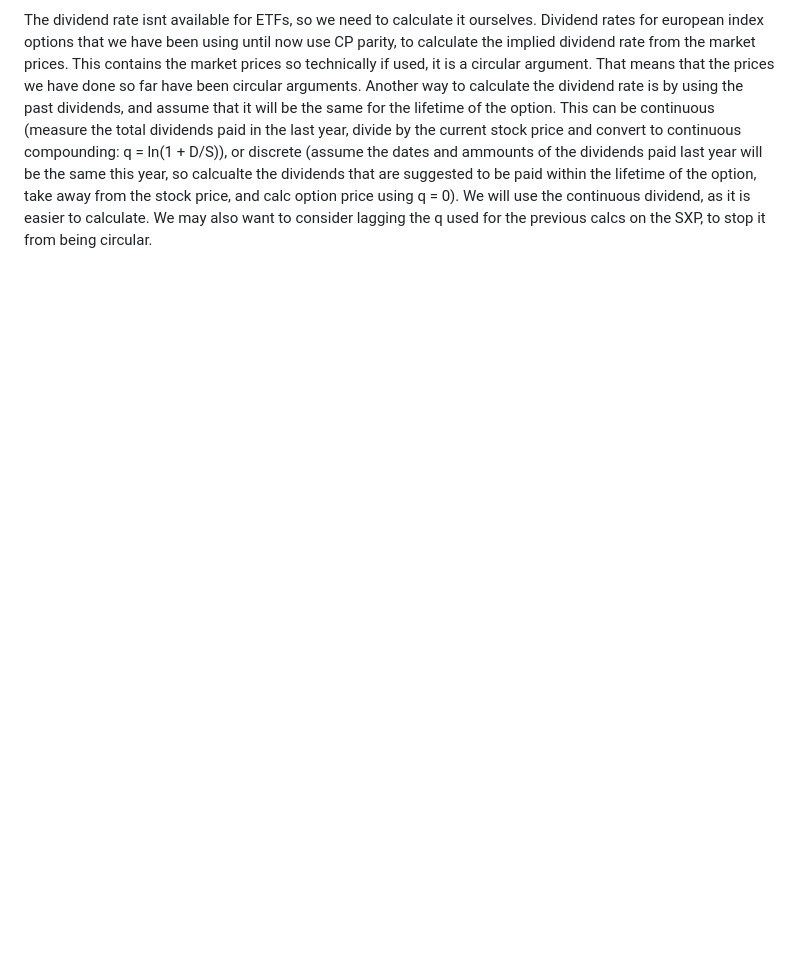
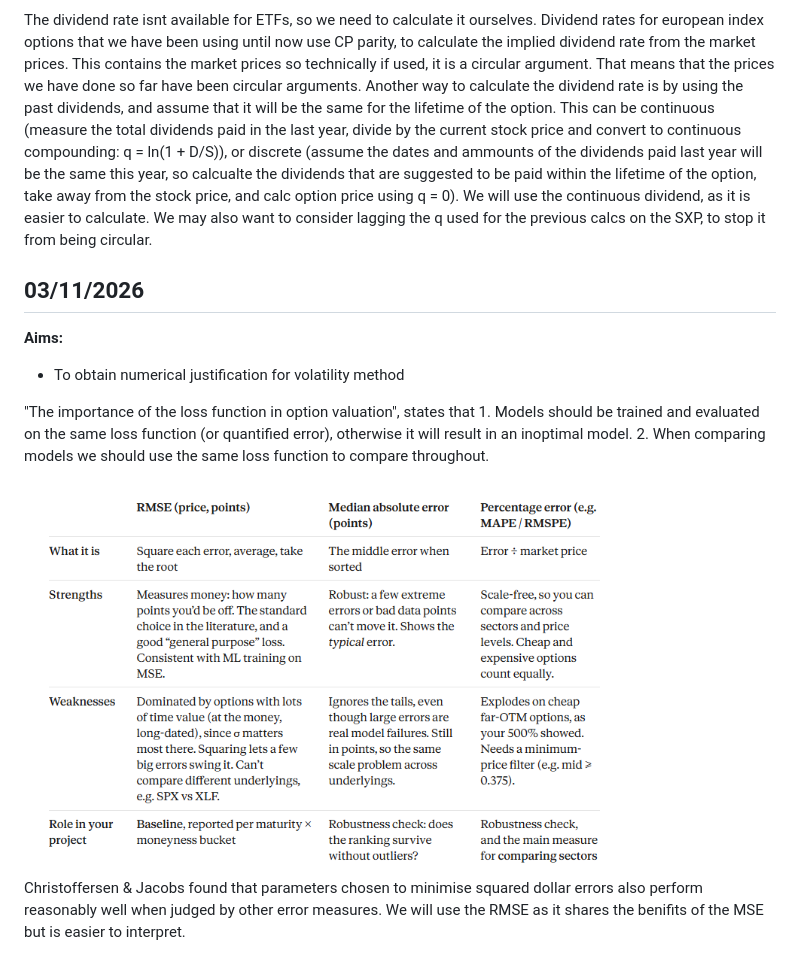
Before and after one commit to cid02413919/option-pricing-msci, a Markdown page: lab_book.md, the part around the change. Rendered like a GitHub page; pictures changed too: figures/error_types.png (added); blank space fills up the shorter version.

Commit message:
working on vol methods and defining which loss functions we use to compare the models

```diff
--- a/lab_book.md
+++ b/lab_book.md
@@ -50,3 +50,15 @@ We dont have european options of sectors grouped, so we will use american ones i
 There is no index options data available for certain sectors after 2019, therefore we have to use the ETFs intead. We will have to state the approximation of American options as European options.
 
 The dividend rate isnt available for ETFs, so we need to calculate it ourselves. Dividend rates for european index options that we have been using until now use CP parity, to calculate the implied dividend rate from the market prices. This contains the market prices so technically if used, it is a circular argument. That means that the prices we have done so far have been circular arguments. Another way to calculate the dividend rate is by using the past dividends, and assume that it will be the same for the lifetime of the option. This can be continuous (measure the total dividends paid in the last year, divide by the current stock price and convert to continuous compounding: q = ln(1 + D/S)), or discrete (assume the dates and ammounts of the dividends paid last year will be the same this year, so calcualte the dividends that are suggested to be paid within the lifetime of the option, take away from the stock price, and calc option price using q = 0). We will use the continuous dividend, as it is easier to calculate. We may also want to consider lagging the q used for the previous calcs on the SXP, to stop it from being circular.
+
+## 03/11/2026
+
+**Aims:**
+
+- To obtain numerical justification for volatility method
+
+"The importance of the loss function in option valuation", states that 1. Models should be trained and evaluated on the same loss function (or quantified error), otherwise it will result in an inoptimal model. 2. When comparing models we should use the same loss function to compare throughout.
+
+<img src="figures/error_types.png" width="600">
+
+Christoffersen & Jacobs found that parameters chosen to minimise squared dollar errors also perform reasonably well when judged by other error measures. We will use the RMSE as it shares the benifits of the MSE but is easier to interpret.
```
Also changed, not shown: 10 other files.
